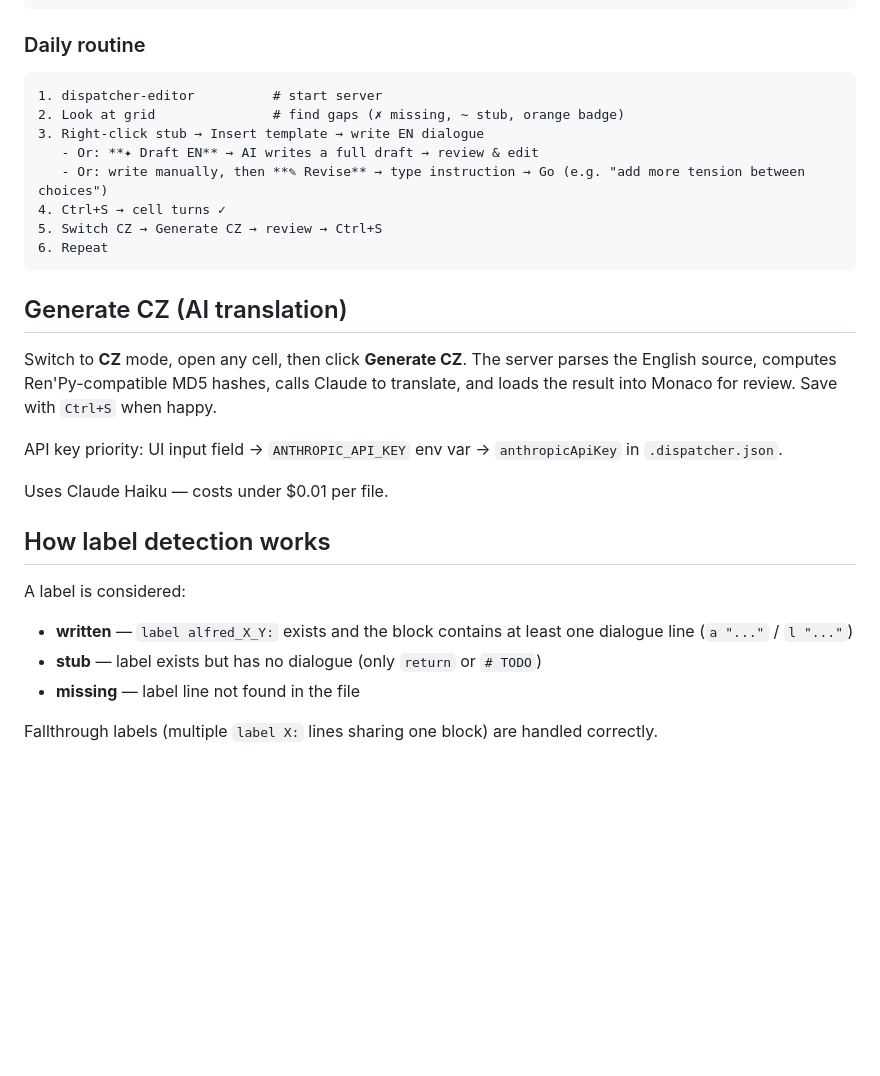
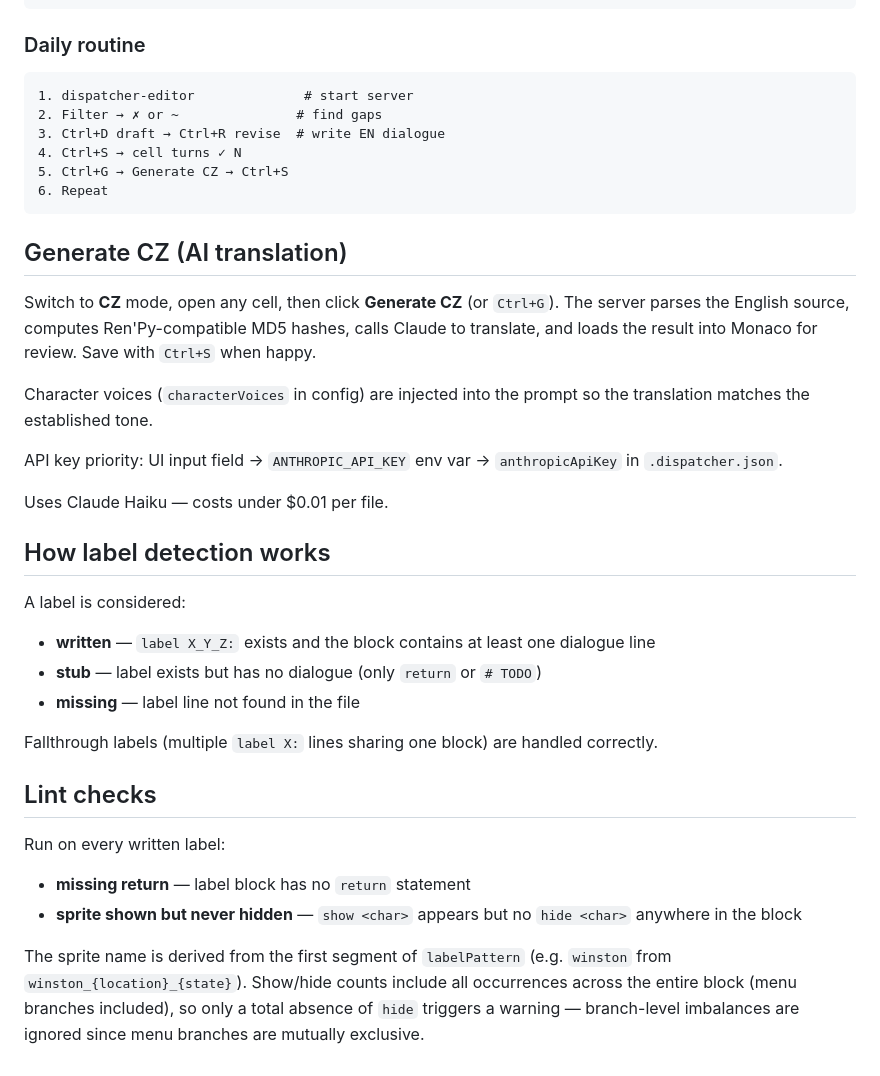
Before and after one commit to Bumprdlik/renpy-studio, a Markdown page: README.md, the part around one of its changes. Drawn GitHub-style; blank space fills up the shorter version.

````diff
--- a/README.md
+++ b/README.md
@@ -106,19 +121,19 @@ EN mode: write story  →  CZ mode: Generate All CZ
 ### Daily routine
 
 ```
-1. dispatcher-editor          # start server
-2. Look at grid               # find gaps (✗ missing, ~ stub, orange badge)
-3. Right-click stub → Insert template → write EN dialogue
-   - Or: **✦ Draft EN** → AI writes a full draft → review & edit
-   - Or: write manually, then **✎ Revise** → type instruction → Go (e.g. "add more tension between choices")
-4. Ctrl+S → cell turns ✓
-5. Switch CZ → Generate CZ → review → Ctrl+S
+1. dispatcher-editor              # start server
+2. Filter → ✗ or ~               # find gaps
+3. Ctrl+D draft → Ctrl+R revise  # write EN dialogue
+4. Ctrl+S → cell turns ✓ N
+5. Ctrl+G → Generate CZ → Ctrl+S
 6. Repeat
 ```
 
 ## Generate CZ (AI translation)
 
-Switch to **CZ** mode, open any cell, then click **Generate CZ**. The server parses the English source, computes Ren'Py-compatible MD5 hashes, calls Claude to translate, and loads the result into Monaco for review. Save with `Ctrl+S` when happy.
+Switch to **CZ** mode, open any cell, then click **Generate CZ** (or `Ctrl+G`). The server parses the English source, computes Ren'Py-compatible MD5 hashes, calls Claude to translate, and loads the result into Monaco for review. Save with `Ctrl+S` when happy.
+
+Character voices (`characterVoices` in config) are injected into the prompt so the translation matches the established tone.
 
 API key priority: UI input field → `ANTHROPIC_API_KEY` env var → `anthropicApiKey` in `.dispatcher.json`.
 
@@ -127,8 +142,16 @@ Uses Claude Haiku — costs under $0.01 per file.
 ## How label detection works
 
 A label is considered:
-- **written** — `label alfred_X_Y:` exists and the block contains at least one dialogue line (`a "..."` / `l "..."`)
+- **written** — `label X_Y_Z:` exists and the block contains at least one dialogue line
 - **stub** — label exists but has no dialogue (only `return` or `# TODO`)
 - **missing** — label line not found in the file
 
 Fallthrough labels (multiple `label X:` lines sharing one block) are handled correctly.
+
+## Lint checks
+
+Run on every written label:
+- **missing return** — label block has no `return` statement
+- **sprite shown but never hidden** — `show <char>` appears but no `hide <char>` anywhere in the block
+
+The sprite name is derived from the first segment of `labelPattern` (e.g. `winston` from `winston_{location}_{state}`). Show/hide counts include all occurrences across the entire block (menu branches included), so only a total absence of `hide` triggers a warning — branch-level imbalances are ignored since menu branches are mutually exclusive.
````
Also changed, not shown: other parts of README.md (+45 -30 lines), CLAUDE.md (+54 -19 lines).
